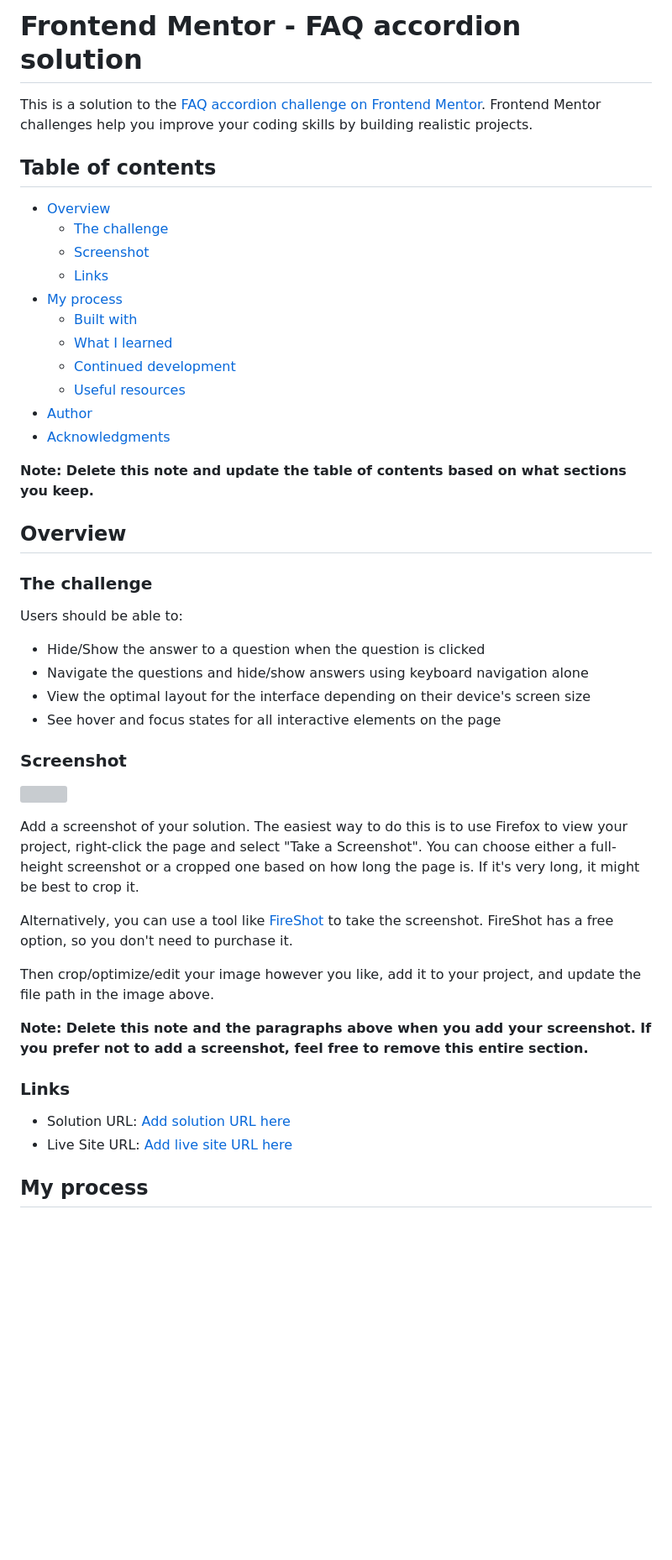
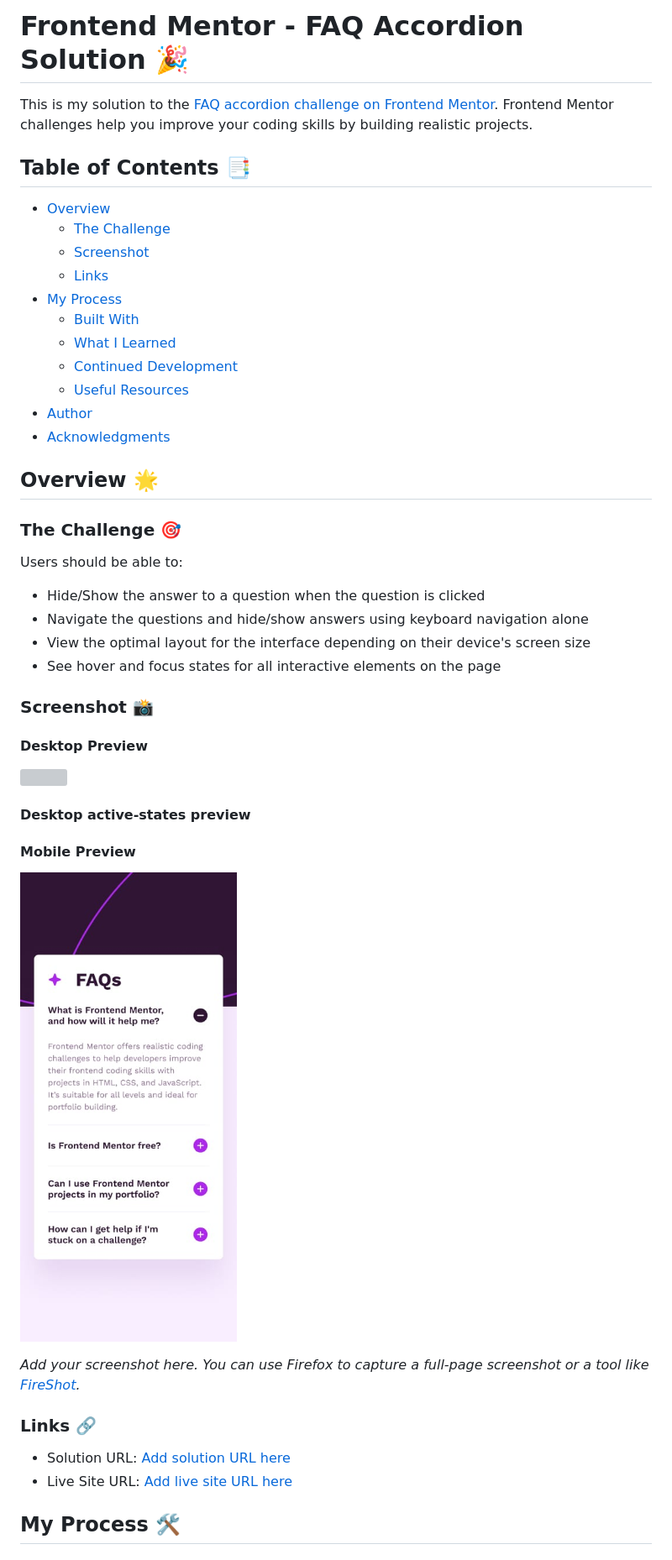
Before and after one commit to Ayyubiy90/faq, a Markdown page: README-template.md, the part around the change printed below. Shown: that part at 84% size. Drawn GitHub-style; pictures changed too: Preview/mobile-design.jpg (added); blank space fills up the shorter version; grey boxes are pictures that could not be loaded.

```diff
--- a/README-template.md
+++ b/README-template.md
@@ -1,26 +1,24 @@
-# Frontend Mentor - FAQ accordion solution
+# Frontend Mentor - FAQ Accordion Solution 🎉
 
-This is a solution to the [FAQ accordion challenge on Frontend Mentor](https://www.frontendmentor.io/challenges/faq-accordion-wyfFdeBwBz). Frontend Mentor challenges help you improve your coding skills by building realistic projects.
+This is my solution to the [FAQ accordion challenge on Frontend Mentor](https://www.frontendmentor.io/challenges/faq-accordion-wyfFdeBwBz). Frontend Mentor challenges help you improve your coding skills by building realistic projects.
 
-## Table of contents
+## Table of Contents 📑
 
 - [Overview](#overview)
-  - [The challenge](#the-challenge)
+  - [The Challenge](#the-challenge)
   - [Screenshot](#screenshot)
   - [Links](#links)
-- [My process](#my-process)
-  - [Built with](#built-with)
-  - [What I learned](#what-i-learned)
-  - [Continued development](#continued-development)
-  - [Useful resources](#useful-resources)
+- [My Process](#my-process)
+  - [Built With](#built-with)
+  - [What I Learned](#what-i-learned)
+  - [Continued Development](#continued-development)
+  - [Useful Resources](#useful-resources)
 - [Author](#author)
 - [Acknowledgments](#acknowledgments)
 
-**Note: Delete this note and update the table of contents based on what sections you keep.**
+## Overview 🌟
 
-## Overview
-
-### The challenge
+### The Challenge 🎯
 
 Users should be able to:
 
@@ -29,22 +27,23 @@ Users should be able to:
 - View the optimal layout for the interface depending on their device's screen size
 - See hover and focus states for all interactive elements on the page
 
-### Screenshot
+### Screenshot 📸
 
+#### Desktop Preview
 ![](./screenshot.jpg)
 
-Add a screenshot of your solution. The easiest way to do this is to use Firefox to view your project, right-click the page and select "Take a Screenshot". You can choose either a full-height screenshot or a cropped one based on how long the page is. If it's very long, it might be best to crop it.
+#### Desktop active-states preview
 
-Alternatively, you can use a tool like [FireShot](https://getfireshot.com/) to take the screenshot. FireShot has a free option, so you don't need to purchase it.
 
-Then crop/optimize/edit your image however you like, add it to your project, and update the file path in the image above.
+#### Mobile Preview
+![](./Preview/mobile-design.jpg)
 
-**Note: Delete this note and the paragraphs above when you add your screenshot. If you prefer not to add a screenshot, feel free to remove this entire section.**
+*Add your screenshot here. You can use Firefox to capture a full-page screenshot or a tool like [FireShot](https://getfireshot.com/).*
 
-### Links
+### Links 🔗
 
 - Solution URL: [Add solution URL here](https://your-solution-url.com)
 - Live Site URL: [Add live site URL here](https://your-live-site-url.com)
 
-## My process
+## My Process 🛠️
 
```
Also changed, not shown: other parts of README-template.md (+31 -38 lines), README.md (deleted, +0 -96 lines), style-guide.md (deleted, +0 -30 lines), 1 other file.
